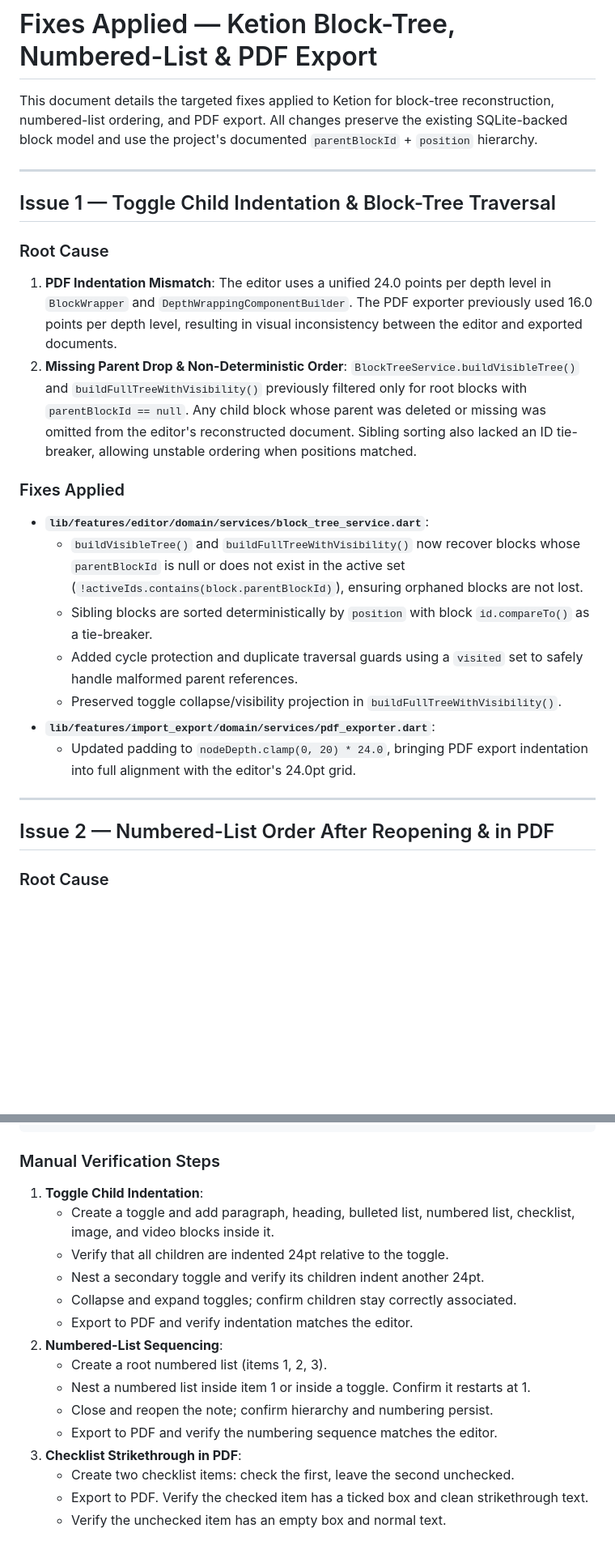
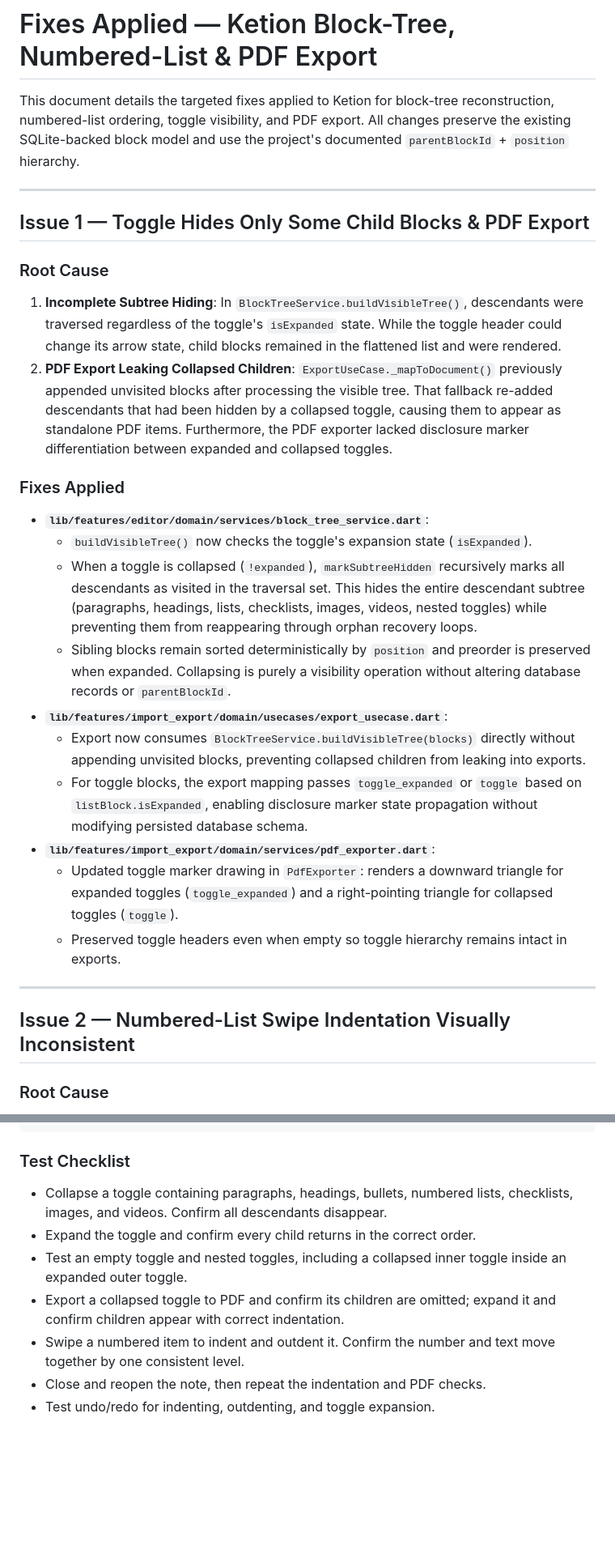
Before and after one commit to Himanshu-Bhundere/Ketion, a Markdown page: FIXES_APPLIED.md, 2 parts joined by grey strips. Shown at 81% size. GitHub-like rendering; blank space fills up the shorter version.

````diff
--- a/FIXES_APPLIED.md
+++ b/FIXES_APPLIED.md
@@ -1,26 +1,29 @@
 # Fixes Applied — Ketion Block-Tree, Numbered-List & PDF Export
 
-This document details the targeted fixes applied to Ketion for block-tree reconstruction, numbered-list ordering, and PDF export. All changes preserve the existing SQLite-backed block model and use the project's documented `parentBlockId` + `position` hierarchy.
+This document details the targeted fixes applied to Ketion for block-tree reconstruction, numbered-list ordering, toggle visibility, and PDF export. All changes preserve the existing SQLite-backed block model and use the project's documented `parentBlockId` + `position` hierarchy.
 
 ---
 
-## Issue 1 — Toggle Child Indentation & Block-Tree Traversal
+## Issue 1 — Toggle Hides Only Some Child Blocks & PDF Export
 
 ### Root Cause
-1. **PDF Indentation Mismatch**: The editor uses a unified 24.0 points per depth level in `BlockWrapper` and `DepthWrappingComponentBuilder`. The PDF exporter previously used 16.0 points per depth level, resulting in visual inconsistency between the editor and exported documents.
-2. **Missing Parent Drop & Non-Deterministic Order**: `BlockTreeService.buildVisibleTree()` and `buildFullTreeWithVisibility()` previously filtered only for root blocks with `parentBlockId == null`. Any child block whose parent was deleted or missing was omitted from the editor's reconstructed document. Sibling sorting also lacked an ID tie-breaker, allowing unstable ordering when positions matched.
+1. **Incomplete Subtree Hiding**: In `BlockTreeService.buildVisibleTree()`, descendants were traversed regardless of the toggle's `isExpanded` state. While the toggle header could change its arrow state, child blocks remained in the flattened list and were rendered.
+2. **PDF Export Leaking Collapsed Children**: `ExportUseCase._mapToDocument()` previously appended unvisited blocks after processing the visible tree. That fallback re-added descendants that had been hidden by a collapsed toggle, causing them to appear as standalone PDF items. Furthermore, the PDF exporter lacked disclosure marker differentiation between expanded and collapsed toggles.
 
 ### Fixes Applied
 - **`lib/features/editor/domain/services/block_tree_service.dart`**:
-  - `buildVisibleTree()` and `buildFullTreeWithVisibility()` now recover blocks whose `parentBlockId` is null or does not exist in the active set (`!activeIds.contains(block.parentBlockId)`), ensuring orphaned blocks are not lost.
-  - Sibling blocks are sorted deterministically by `position` with block `id.compareTo()` as a tie-breaker.
-  - Added cycle protection and duplicate traversal guards using a `visited` set to safely handle malformed parent references.
-  - Preserved toggle collapse/visibility projection in `buildFullTreeWithVisibility()`.
+  - `buildVisibleTree()` now checks the toggle's expansion state (`isExpanded`).
+  - When a toggle is collapsed (`!expanded`), `markSubtreeHidden` recursively marks all descendants as visited in the traversal set. This hides the entire descendant subtree (paragraphs, headings, lists, checklists, images, videos, nested toggles) while preventing them from reappearing through orphan recovery loops.
+  - Sibling blocks remain sorted deterministically by `position` and preorder is preserved when expanded. Collapsing is purely a visibility operation without altering database records or `parentBlockId`.
+- **`lib/features/import_export/domain/usecases/export_usecase.dart`**:
+  - Export now consumes `BlockTreeService.buildVisibleTree(blocks)` directly without appending unvisited blocks, preventing collapsed children from leaking into exports.
+  - For toggle blocks, the export mapping passes `toggle_expanded` or `toggle` based on `listBlock.isExpanded`, enabling disclosure marker state propagation without modifying persisted database schema.
 - **`lib/features/import_export/domain/services/pdf_exporter.dart`**:
-  - Updated padding to `nodeDepth.clamp(0, 20) * 24.0`, bringing PDF export indentation into full alignment with the editor's 24.0pt grid.
+  - Updated toggle marker drawing in `PdfExporter`: renders a downward triangle for expanded toggles (`toggle_expanded`) and a right-pointing triangle for collapsed toggles (`toggle`).
+  - Preserved toggle headers even when empty so toggle hierarchy remains intact in exports.
 
 ---
 
-## Issue 2 — Numbered-List Order After Reopening & in PDF
+## Issue 2 — Numbered-List Swipe Indentation Visually Inconsistent
 
 ### Root Cause
@@ -90,19 +70,11 @@ flutter test test/features/editor/toggle_and_pdf_fixes_test.dart
 flutter analyze
 ```
 
-### Manual Verification Steps
-1. **Toggle Child Indentation**:
-   - Create a toggle and add paragraph, heading, bulleted list, numbered list, checklist, image, and video blocks inside it.
-   - Verify that all children are indented 24pt relative to the toggle.
-   - Nest a secondary toggle and verify its children indent another 24pt.
-   - Collapse and expand toggles; confirm children stay correctly associated.
-   - Export to PDF and verify indentation matches the editor.
-2. **Numbered-List Sequencing**:
-   - Create a root numbered list (items 1, 2, 3).
-   - Nest a numbered list inside item 1 or inside a toggle. Confirm it restarts at 1.
-   - Close and reopen the note; confirm hierarchy and numbering persist.
-   - Export to PDF and verify the numbering sequence matches the editor.
-3. **Checklist Strikethrough in PDF**:
-   - Create two checklist items: check the first, leave the second unchecked.
-   - Export to PDF. Verify the checked item has a ticked box and clean strikethrough text.
-   - Verify the unchecked item has an empty box and normal text.
+### Test Checklist
+- Collapse a toggle containing paragraphs, headings, bullets, numbered lists, checklists, images, and videos. Confirm all descendants disappear.
+- Expand the toggle and confirm every child returns in the correct order.
+- Test an empty toggle and nested toggles, including a collapsed inner toggle inside an expanded outer toggle.
+- Export a collapsed toggle to PDF and confirm its children are omitted; expand it and confirm children appear with correct indentation.
+- Swipe a numbered item to indent and outdent it. Confirm the number and text move together by one consistent level.
+- Close and reopen the note, then repeat the indentation and PDF checks.
+- Test undo/redo for indenting, outdenting, and toggle expansion.
````
Also changed, not shown: other parts of FIXES_APPLIED.md (+25 -48 lines).
